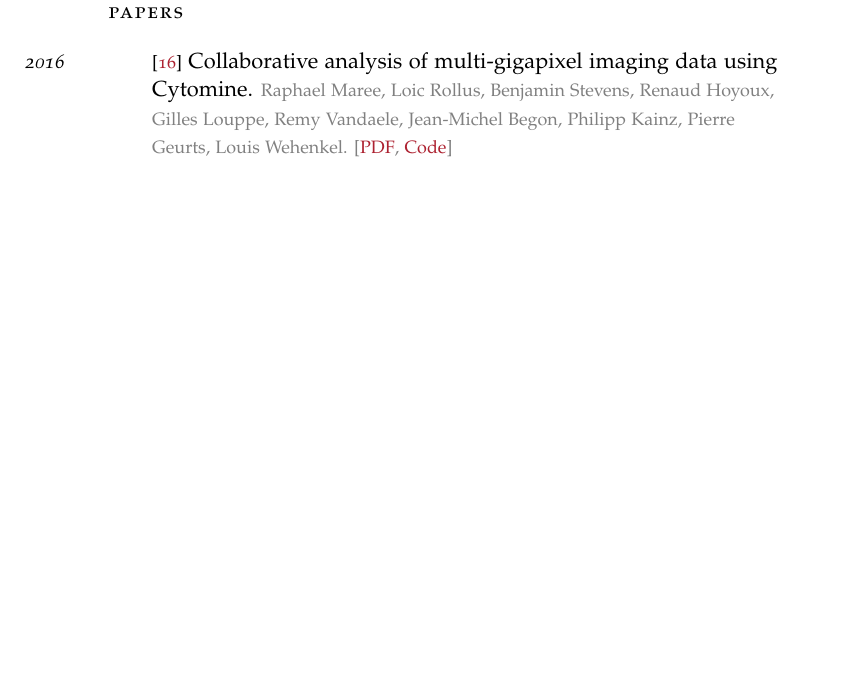
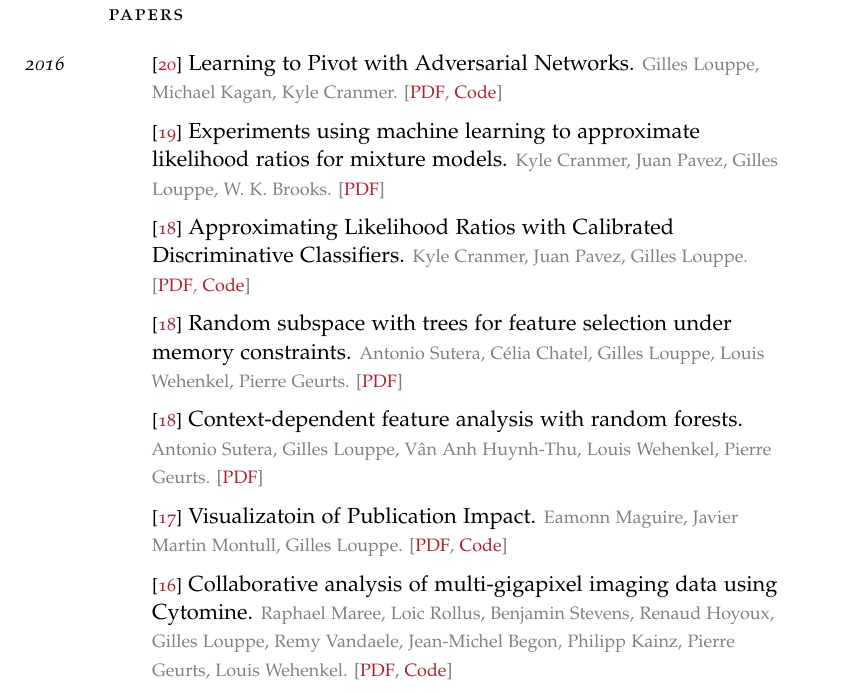
Before and after one commit to glouppe/cv, a LaTeX CV (cv.tex): part of page 2 of 4 before the commit and part of page 2 of 5 after it, cut so that both start at the same text, the shorter picture padded with empty space. Compiled offline with pdfLaTeX; a missing font is replaced by an installed copy or a similar font; an older LaTeX class or package is replaced by its successor.

Commit message:
added papers

```diff
--- a/cv.tex
+++ b/cv.tex
@@ -129,7 +129,31 @@
 
 \spacedlowsmallcaps{Papers}\vspace{1em}
 
-\NewPublication{2016}{16}{Collaborative analysis of multi-gigapixel imaging data using Cytomine.}{%
+\NewPublication{2016}{20}{Learning to Pivot with Adversarial Networks.}{%
+Gilles Louppe, Michael Kagan, Kyle Cranmer.
+[\href{https://arxiv.org/abs/1611.01046}{PDF}, \href{https://github.com/glouppe/paper-learning-to-pivot}{Code}]}
+
+\NewPublication{}{19}{Experiments using machine learning to approximate likelihood ratios for mixture models.}{%
+Kyle Cranmer, Juan Pavez, Gilles Louppe, W. K. Brooks.
+[\href{http://iopscience.iop.org/article/10.1088/1742-6596/762/1/012034/pdf}{PDF}]}
+
+\NewPublication{}{18}{Approximating Likelihood Ratios with Calibrated Discriminative Classifiers.}{%
+Kyle Cranmer, Juan Pavez, Gilles Louppe.
+[\href{http://arxiv.org/abs/1506.02169}{PDF}, \href{https://github.com/diana-hep/carl}{Code}]}
+
+\NewPublication{}{18}{Random subspace with trees for feature selection under memory constraints.}{%
+Antonio Sutera, Célia Chatel, Gilles Louppe, Louis Wehenkel, Pierre Geurts.
+[\href{http://hdl.handle.net/2268/202206}{PDF}]}
+
+\NewPublication{}{18}{Context-dependent feature analysis with random forests.}{%
+Antonio Sutera, Gilles Louppe, Vân Anh Huynh-Thu, Louis Wehenkel, Pierre Geurts.
+[\href{https://arxiv.org/abs/1605.03848}{PDF}]}
+
+\NewPublication{}{17}{Visualizatoin of Publication Impact.}{%
+Eamonn Maguire, Javier Martin Montull, Gilles Louppe.
+[\href{https://arxiv.org/abs/1605.06242}{PDF}, \href{https://github.com/inspirehep/impact-graphs}{Code}]}
+
+\NewPublication{}{16}{Collaborative analysis of multi-gigapixel imaging data using Cytomine.}{%
 Raphael Maree, Loic Rollus, Benjamin Stevens, Renaud Hoyoux, Gilles Louppe, Remy Vandaele, Jean-Michel Begon, Philipp Kainz, Pierre Geurts, Louis Wehenkel.
 [\href{http://bioinformatics.oxfordjournals.org/content/early/2016/01/09/bioinformatics.btw013.full.pdf+html}{PDF}, \href{http://www.cytomine.be/}{Code}]}
 
```
Also changed, not shown: cv.pdf, cv.tex (7 more changed lines).
